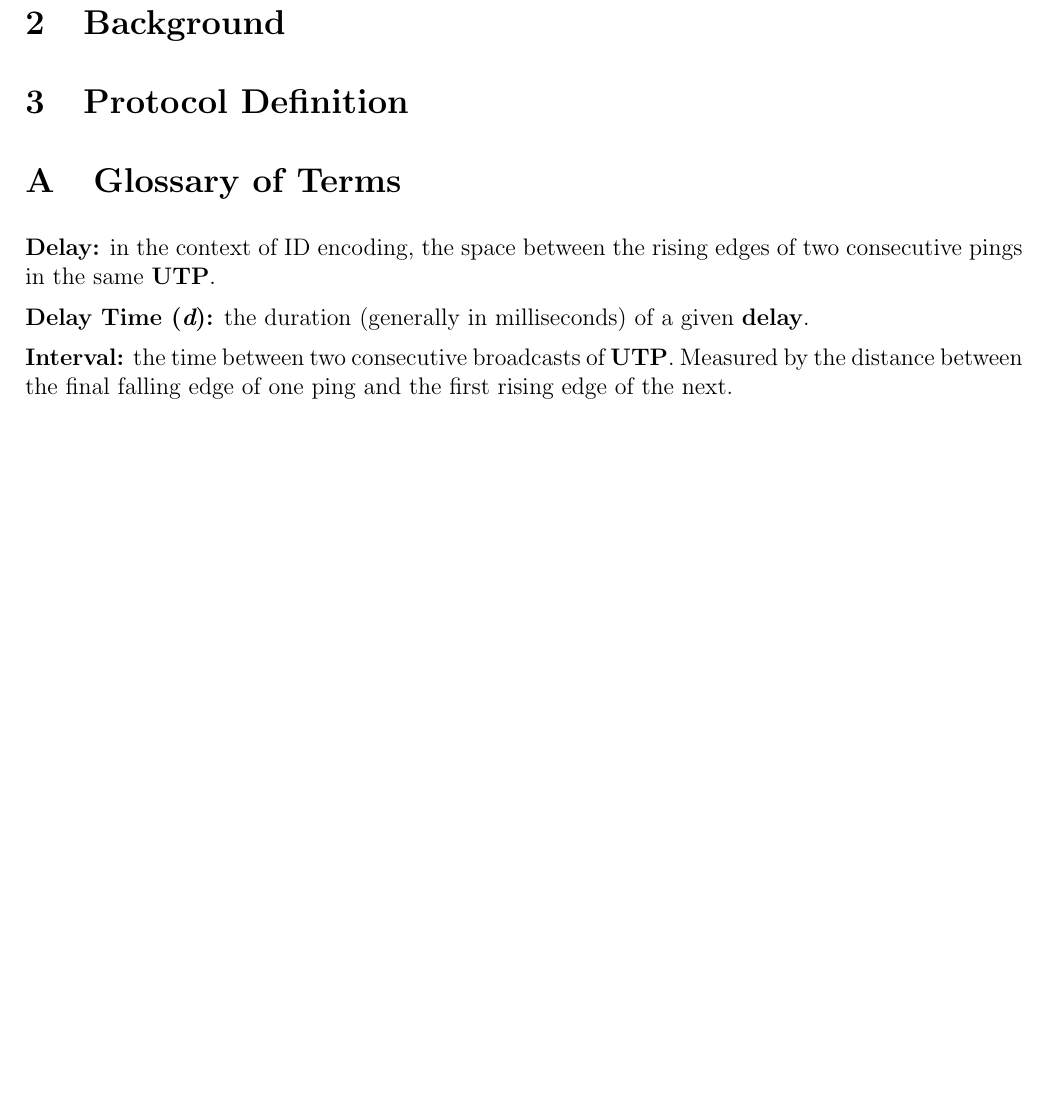
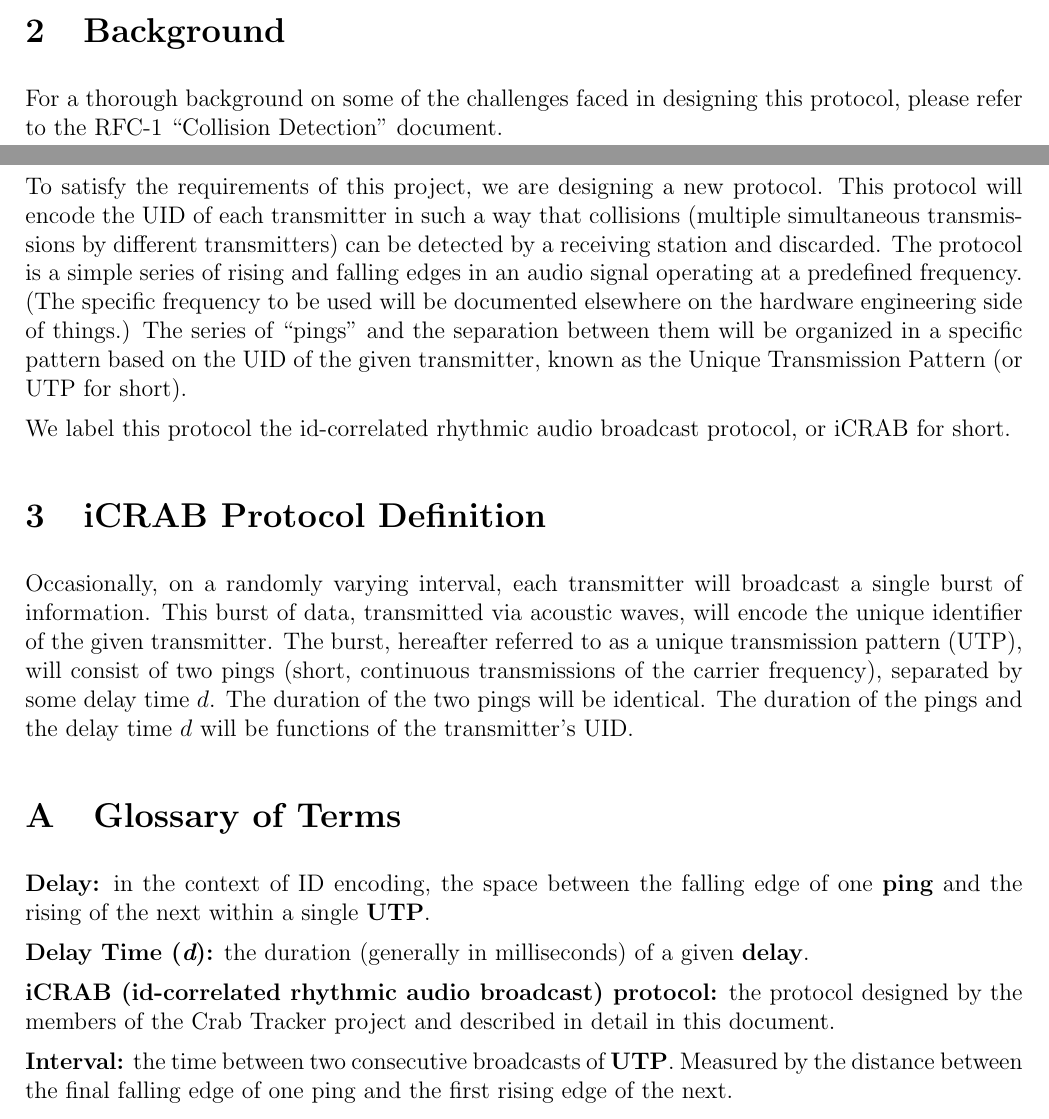
Before and after one commit to cabeese/crab-tracker, a LaTeX document (doc/TransmissionProtocol.tex): part of page 2 of 2 before the commit and two parts of pages 1 and 2 of 2 after it, the two joined at a grey line, cut so that both start at the same text, the shorter picture padded with empty space. Compiled offline with pdfLaTeX.

Commit message:
See #6. WIP updates to TransmissionProtocol definition
* Adds Background
* Begins definition of actual protocol (section 3)
* Updates glossary. NB: While 'delay' may have originally referred
  to the space between two conesecutive RISING edges, it now
  refers (much more intuitively) to the space BETWEEN two pings -
  that is, the space between one falling edge and the next rising
  edge.

```diff
--- a/doc/TransmissionProtocol.tex
+++ b/doc/TransmissionProtocol.tex
@@ -11,14 +11,14 @@
 \usepackage{amssymb}
 
 %%%%%%%%%%%%%%%%%%%%%%%%%%%%%%%%%%%%%%%%%%%%%%%%%
-\title{Transmission Protocol}
+\title{Transmission Protocol --- iCRAB}
 %%%%%%%%%%%%%%%%%%%%%%%%%%%%%%%%%%%%%%%%%%%%%%%%%
 
 \author{
 	Noah Strong
 }
 
-\date{v1.0 -- \today}
+\date{\today\ -- v1.0-wip}
 
 \begin{document}
 
@@ -65,17 +65,53 @@ please see RFC 1.
 
 \section{Background} \label{background}
 
-\section{Protocol Definition} \label{protocol-def}
+For a thorough background on some of the challenges faced in designing this
+protocol, please refer to the RFC-1 ``Collision Detection'' document.
+
+To satisfy the requirements of this project, we are designing a new protocol.
+This protocol will encode the UID of each transmitter in such a way that
+collisions (multiple simultaneous transmissions by different transmitters) can
+be detected by a receiving station and discarded.
+The protocol is a simple
+series of rising and falling edges in an audio signal operating at a predefined
+frequency. (The specific frequency to be used will be documented elsewhere
+on the hardware engineering side of things.)
+The series of ``pings'' and the separation between them will be organized in a
+specific pattern based on the UID of the given transmitter, known as the
+Unique Transmission Pattern (or UTP for short).
+
+We label this protocol the id-correlated rhythmic audio broadcast protocol,
+or iCRAB for short.
+
+\section{iCRAB Protocol Definition} \label{protocol-def}
+
+Occasionally, on a randomly varying interval, each transmitter will broadcast
+a single burst of information.
+This burst of data, transmitted via acoustic waves, will encode the unique
+identifier of the given transmitter. The burst, hereafter referred to as a
+unique transmission pattern (UTP), will consist of two pings (short, continuous
+transmissions of the carrier frequency), separated by some delay time $d$.
+The duration of the two pings will be identical. The duration of the pings and
+the delay time $d$ will be functions of the transmitter's UID.
+% See \ref{utp-graphic} for an example of a UTP.
+
+% TODO - insert UTP picture (Figure 3.1)
+
+%%%%%%%%%%%%%%%%%%%%%%%%%%%%%%%%%%%%%%%%%%%%%%%%%%%%%%%%%%%%%%%%%%%%%%%%%%%%%%%
 
 \appendix
 \section{Glossary of Terms} \label{glossary}
 
 {\bf Delay:}
-	in the context of ID encoding, the space between the rising
-	edges of two consecutive pings in the same {\bf UTP}.
+	in the context of ID encoding, the space between the falling edge of one
+	{\bf ping} and the rising of the next within a single {\bf UTP}.
 
 {\bf Delay Time ({\em d}):}
 	the duration (generally in milliseconds) of a given {\bf delay}.
+
+{\bf iCRAB (id-correlated rhythmic audio broadcast) protocol:}
+	the protocol designed by the members of the Crab Tracker project and
+	described in detail in this document.
 
 {\bf Interval:}
 	the time between two consecutive broadcasts of {\bf UTP}. Measured by the
```
Also changed, not shown: doc/TransmissionProtocol.pdf.
